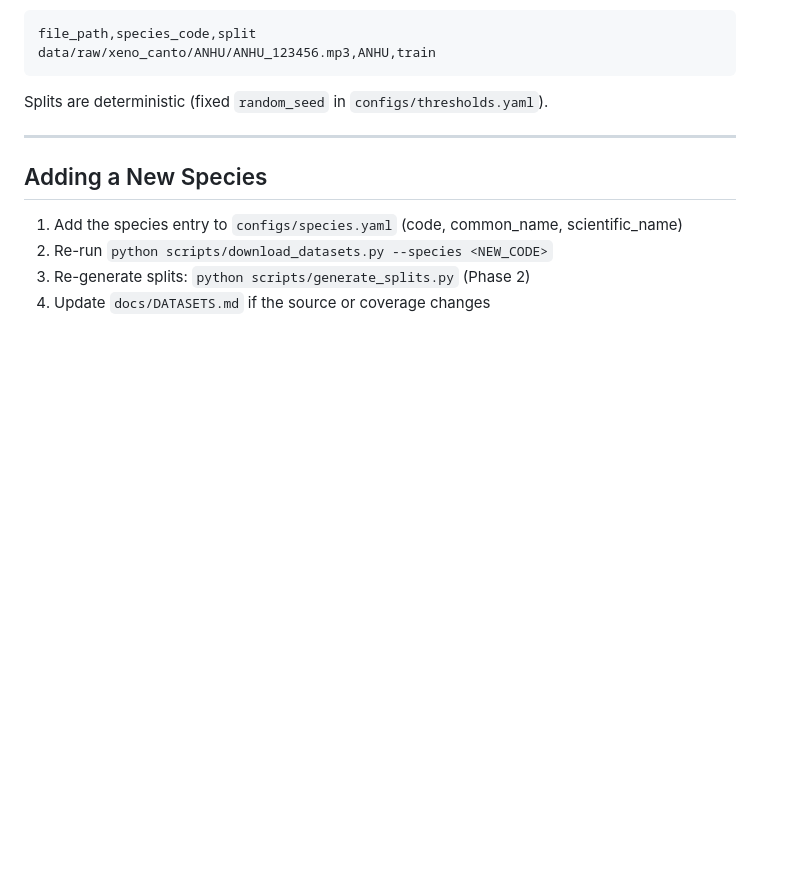
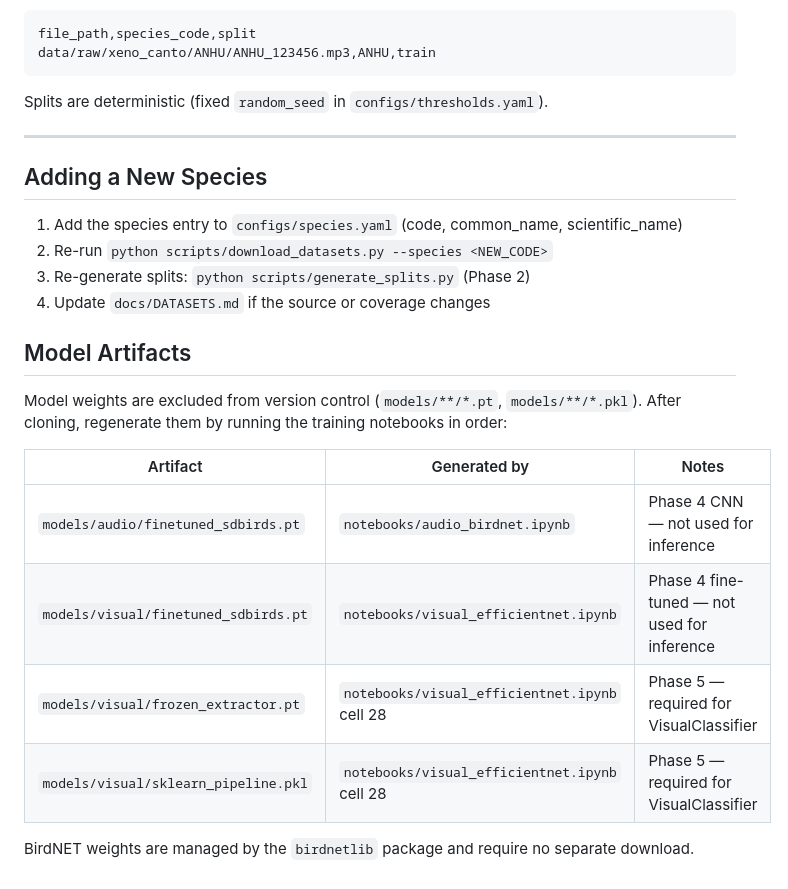
Before and after one commit to kanecruzwalker/avis-birdfeeder, a Markdown page: docs/DATASETS.md, the part around the change. Rendered like a GitHub page; blank space fills up the shorter version.

```diff
--- a/docs/DATASETS.md
+++ b/docs/DATASETS.md
@@ -155,3 +155,18 @@ Splits are deterministic (fixed `random_seed` in `configs/thresholds.yaml`).
 2. Re-run `python scripts/download_datasets.py --species <NEW_CODE>`
 3. Re-generate splits: `python scripts/generate_splits.py` (Phase 2)
 4. Update `docs/DATASETS.md` if the source or coverage changes
+
+
+## Model Artifacts
+
+Model weights are excluded from version control (`models/**/*.pt`, `models/**/*.pkl`).
+After cloning, regenerate them by running the training notebooks in order:
+
+| Artifact | Generated by | Notes |
+|----------|-------------|-------|
+| `models/audio/finetuned_sdbirds.pt` | `notebooks/audio_birdnet.ipynb` | Phase 4 CNN — not used for inference |
+| `models/visual/finetuned_sdbirds.pt` | `notebooks/visual_efficientnet.ipynb` | Phase 4 fine-tuned — not used for inference |
+| `models/visual/frozen_extractor.pt` | `notebooks/visual_efficientnet.ipynb` cell 28 | Phase 5 — required for VisualClassifier |
+| `models/visual/sklearn_pipeline.pkl` | `notebooks/visual_efficientnet.ipynb` cell 28 | Phase 5 — required for VisualClassifier |
+
+BirdNET weights are managed by the `birdnetlib` package and require no separate download.
```
Also changed, not shown: docs/SETUP.md (+17 -0 lines).
